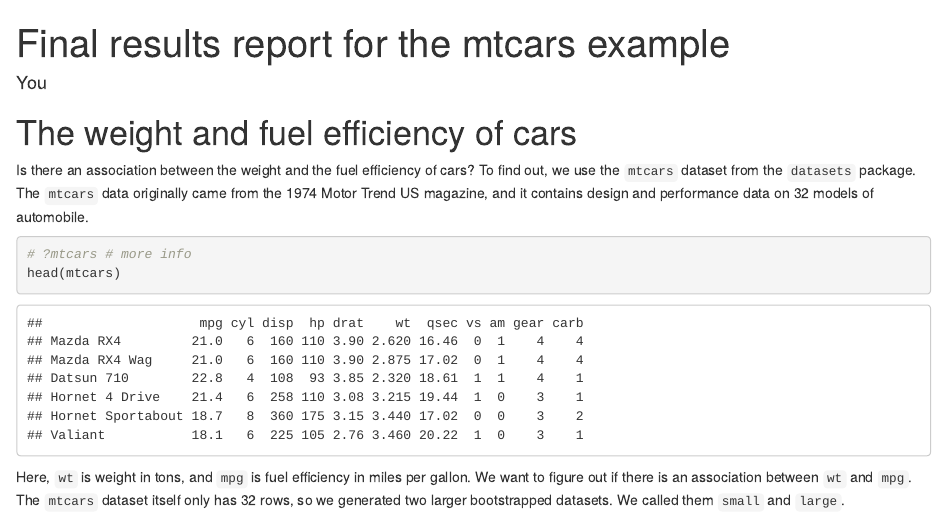
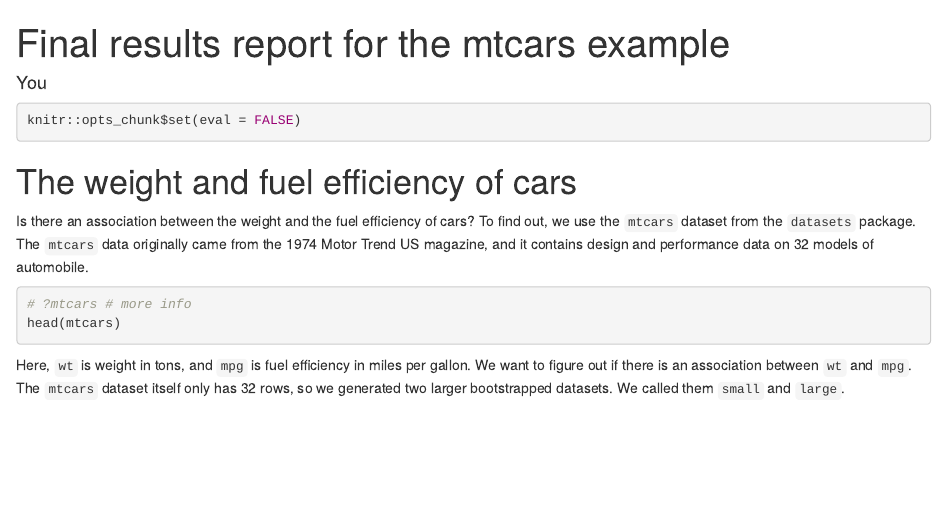
Before and after one commit to strazto/mandrake, an R Markdown document (vignettes/mtcars/report.Rmd): the page in a window 1100 px wide, from its top. Rendered offline with R 4.5, knitr and Pandoc, with nearby package versions; some code elsewhere in the file could not run offline.

Commit message:
Don't eval example report

````diff
--- a/vignettes/mtcars/report.Rmd
+++ b/vignettes/mtcars/report.Rmd
@@ -3,6 +3,11 @@ title: "Final results report for the mtcars example"
 author: You
 output: html_document
 ---
+
+```{r setup}
+knitr::opts_chunk$set(eval = FALSE)
+```
+
 
 # The weight and fuel efficiency of cars
 
````
